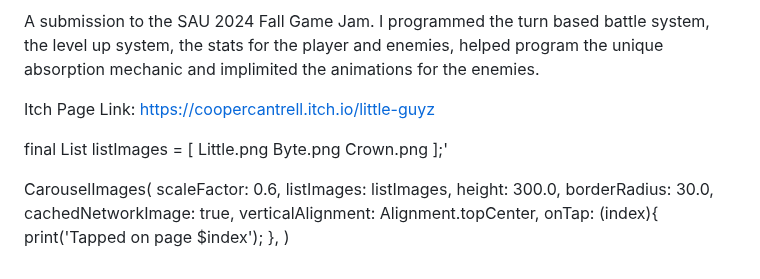
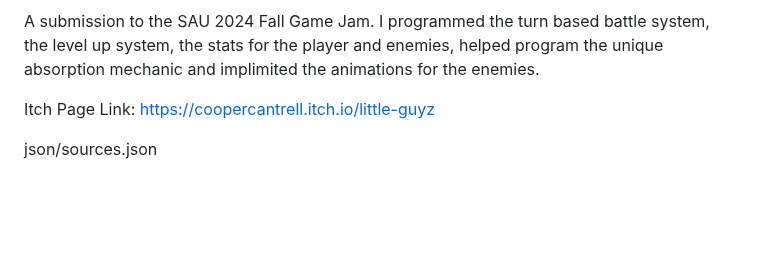
Before and after one commit to LiamYork9/LiamYork9.github.io, a Markdown page: README.md, the part around the change. GitHub-like rendering; blank space fills up the shorter version.

```diff
--- a/README.md
+++ b/README.md
@@ -70,31 +70,4 @@ A submission to the SAU 2024 Fall Game Jam. I programmed the turn based battle s
 
 Itch Page Link: <https://coopercantrell.itch.io/little-guyz>
 
-
-
-
-
-
-
-
-
-
-
-
-final List<String> listImages = [
-  Little.png
-  Byte.png
-  Crown.png
-  ];'
-
-  CarouselImages(
-  scaleFactor: 0.6,
-  listImages: listImages,
-  height: 300.0,
-  borderRadius: 30.0,
-  cachedNetworkImage: true,
-  verticalAlignment: Alignment.topCenter,
-  onTap: (index){
-    print('Tapped on page $index');
-  },
-)
+json/sources.json
```
